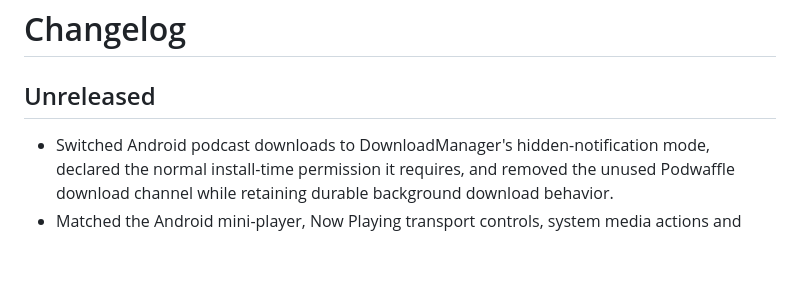
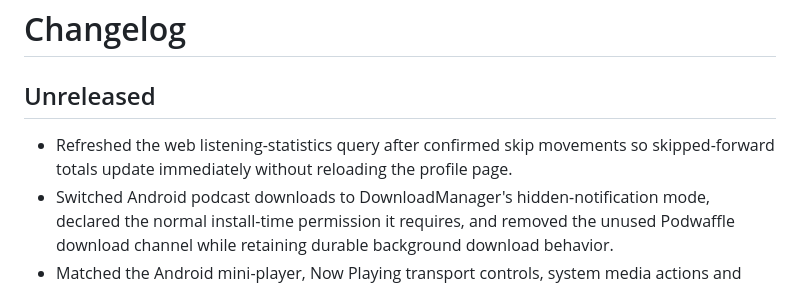
Before and after one commit to Invertee/Podwaffle, a Markdown page: CHANGELOG.md, the part around the change. Drawn GitHub-style; blank space fills up the shorter version.

Commit message:
docs: record web skip statistics refresh

```diff
--- a/CHANGELOG.md
+++ b/CHANGELOG.md
@@ -2,6 +2,8 @@
 
 ## Unreleased
 
+- Refreshed the web listening-statistics query after confirmed skip movements so
+  skipped-forward totals update immediately without reloading the profile page.
 - Switched Android podcast downloads to DownloadManager's hidden-notification mode,
   declared the normal install-time permission it requires, and removed the unused
   Podwaffle download channel while retaining durable background download behavior.
```
